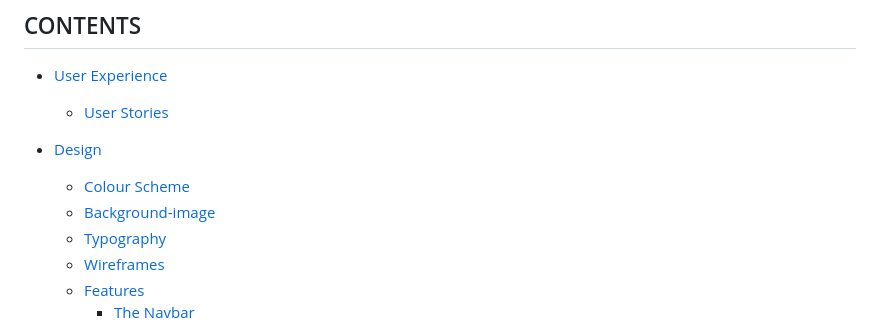
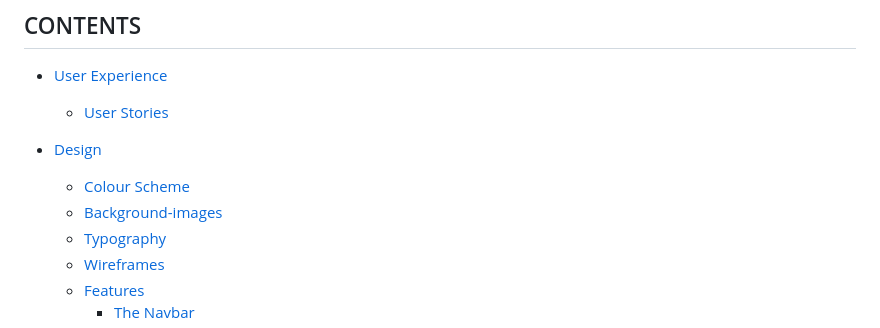
Before and after one commit to Cleg83/Resurrect-The-Bedlam-Six-, a Markdown page: README.md, the part around the change. Rendered like a GitHub page.

Commit message:
Fix: Fix background-images link in contents of readme

```diff
--- a/README.md
+++ b/README.md
@@ -19,7 +19,7 @@ The site serves as a simple platform to find out some basic information about th
 
 * [Design](#design)
   * [Colour Scheme](#colour-scheme)
-  * [Background-image](#background-image)
+  * [Background-images](#background-images)
   * [Typography](#typography)
   * [Wireframes](#wireframes)
   * [Features](#features)
```
